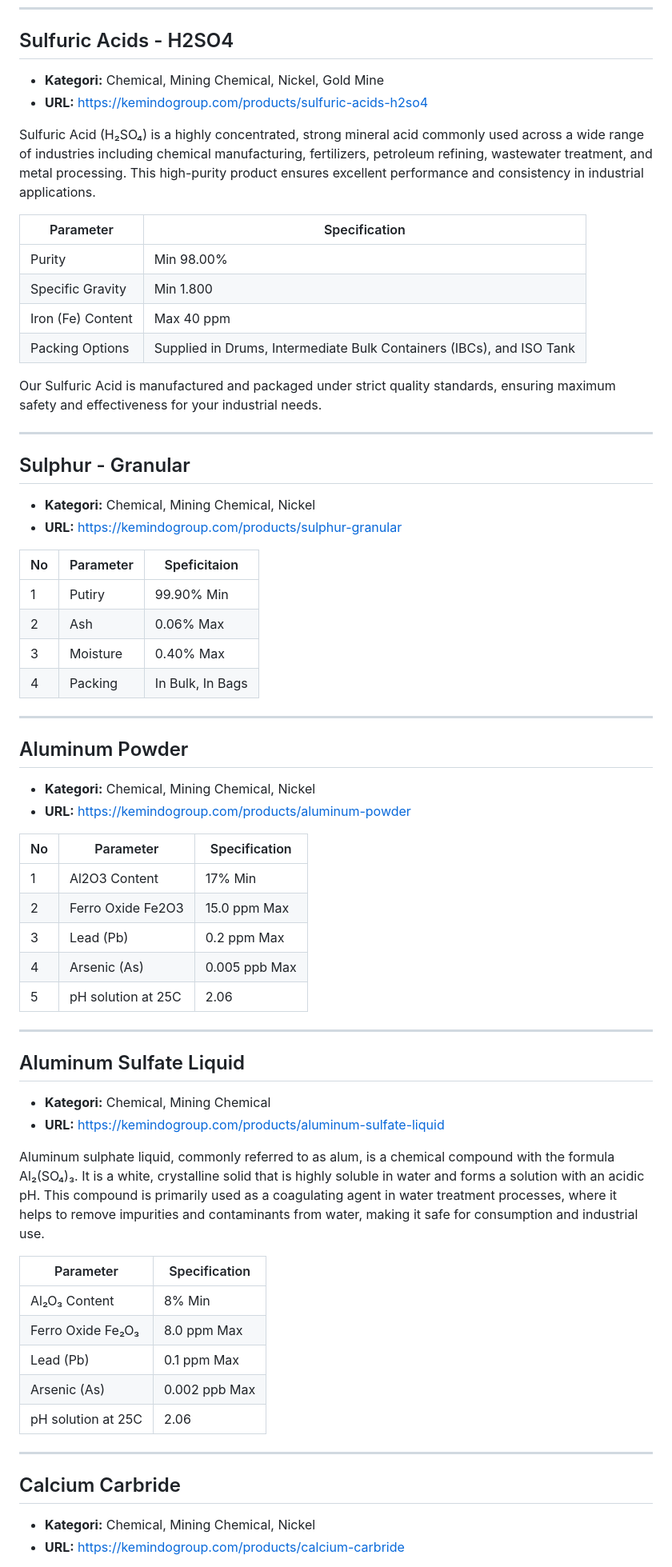
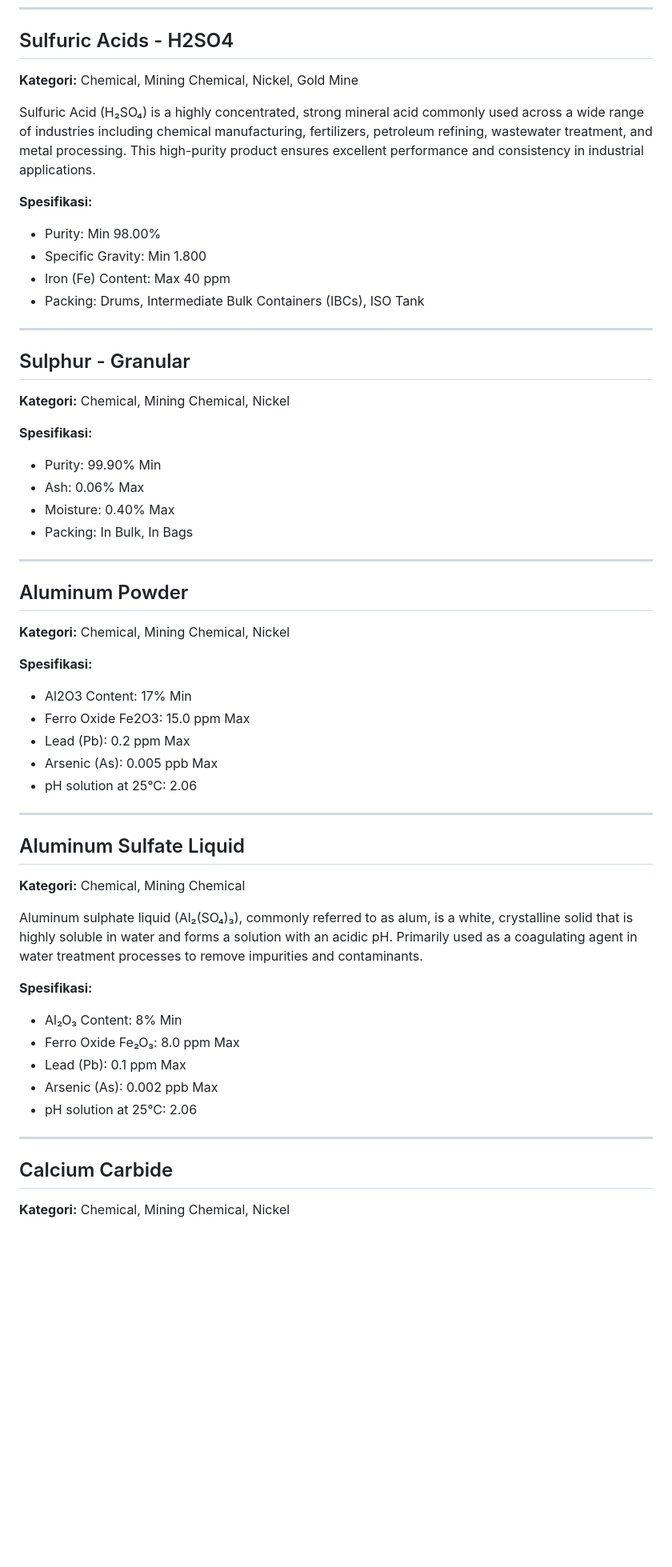
Before and after one commit to anggafartiteur/rag-chatbot, a Markdown page: knowledge/kemindo-products.md, the part around one of its changes. Shown at 80% size. GitHub-like rendering; blank space fills up the shorter version.

```diff
--- a/knowledge/kemindo-products.md
+++ b/knowledge/kemindo-products.md
@@ -6,68 +6,59 @@ Kemindo Group menyediakan produk kimia berkualitas tinggi untuk industri Mining,
 
 ## Sulfuric Acids - H2SO4
 
-- **Kategori:** Chemical, Mining Chemical, Nickel, Gold Mine
-- **URL:** https://kemindogroup.com/products/sulfuric-acids-h2so4
+**Kategori:** Chemical, Mining Chemical, Nickel, Gold Mine
 
 Sulfuric Acid (H₂SO₄) is a highly concentrated, strong mineral acid commonly used across a wide range of industries including chemical manufacturing, fertilizers, petroleum refining, wastewater treatment, and metal processing. This high-purity product ensures excellent performance and consistency in industrial applications.
 
-| Parameter | Specification |
-| --- | --- |
-| Purity | Min 98.00% |
-| Specific Gravity | Min 1.800 |
-| Iron (Fe) Content | Max 40 ppm |
-| Packing Options | Supplied in Drums, Intermediate Bulk Containers (IBCs), and ISO Tank |
-Our Sulfuric Acid is manufactured and packaged under strict quality standards, ensuring maximum safety and effectiveness for your industrial needs.
+**Spesifikasi:**
+- Purity: Min 98.00%
+- Specific Gravity: Min 1.800
+- Iron (Fe) Content: Max 40 ppm
+- Packing: Drums, Intermediate Bulk Containers (IBCs), ISO Tank
 
 ---
 
 ## Sulphur - Granular
 
-- **Kategori:** Chemical, Mining Chemical, Nickel
-- **URL:** https://kemindogroup.com/products/sulphur-granular
+**Kategori:** Chemical, Mining Chemical, Nickel
 
-| No | Parameter | Speficitaion |
-| --- | --- | --- |
-| 1 | Putiry | 99.90% Min |
-| 2 | Ash | 0.06% Max |
-| 3 | Moisture | 0.40% Max |
-| 4 | Packing | In Bulk, In Bags |
+**Spesifikasi:**
+- Purity: 99.90% Min
+- Ash: 0.06% Max
+- Moisture: 0.40% Max
+- Packing: In Bulk, In Bags
+
 ---
 
 ## Aluminum Powder
 
-- **Kategori:** Chemical, Mining Chemical, Nickel
-- **URL:** https://kemindogroup.com/products/aluminum-powder
+**Kategori:** Chemical, Mining Chemical, Nickel
 
-| No | Parameter | Specification |
-| --- | --- | --- |
-| 1 | Al2O3 Content | 17% Min |
-| 2 | Ferro Oxide Fe2O3 | 15.0 ppm Max |
-| 3 | Lead (Pb) | 0.2 ppm Max |
-| 4 | Arsenic (As) | 0.005 ppb Max |
-| 5 | pH solution at 25C | 2.06 |
+**Spesifikasi:**
+- Al2O3 Content: 17% Min
+- Ferro Oxide Fe2O3: 15.0 ppm Max
+- Lead (Pb): 0.2 ppm Max
+- Arsenic (As): 0.005 ppb Max
+- pH solution at 25°C: 2.06
+
 ---
 
 ## Aluminum Sulfate Liquid
 
-- **Kategori:** Chemical, Mining Chemical
-- **URL:** https://kemindogroup.com/products/aluminum-sulfate-liquid
+**Kategori:** Chemical, Mining Chemical
 
-Aluminum sulphate liquid, commonly referred to as alum, is a chemical compound with the formula Al₂(SO₄)₃. It is a white, crystalline solid that is highly soluble in water and forms a solution with an acidic pH. This compound is primarily used as a coagulating agent in water treatment processes, where it helps to remove impurities and contaminants from water, making it safe for consumption and industrial use.
+Aluminum sulphate liquid (Al₂(SO₄)₃), commonly referred to as alum, is a white, crystalline solid that is highly soluble in water and forms a solution with an acidic pH. Primarily used as a coagulating agent in water treatment processes to remove impurities and contaminants.
 
-
-| Parameter | Specification |
-| --- | --- |
-| Al₂O₃ Content | 8% Min |
-| Ferro Oxide Fe₂O₃ | 8.0 ppm Max |
-| Lead (Pb) | 0.1 ppm Max |
-| Arsenic (As) | 0.002 ppb Max |
-| pH solution at 25C | 2.06 |
+**Spesifikasi:**
+- Al₂O₃ Content: 8% Min
+- Ferro Oxide Fe₂O₃: 8.0 ppm Max
+- Lead (Pb): 0.1 ppm Max
+- Arsenic (As): 0.002 ppb Max
+- pH solution at 25°C: 2.06
 
 ---
 
-## Calcium Carbride
+## Calcium Carbide
 
-- **Kategori:** Chemical, Mining Chemical, Nickel
-- **URL:** https://kemindogroup.com/products/calcium-carbride
+**Kategori:** Chemical, Mining Chemical, Nickel
 
```
Also changed, not shown: other parts of knowledge/kemindo-products.md (+199 -173 lines).
